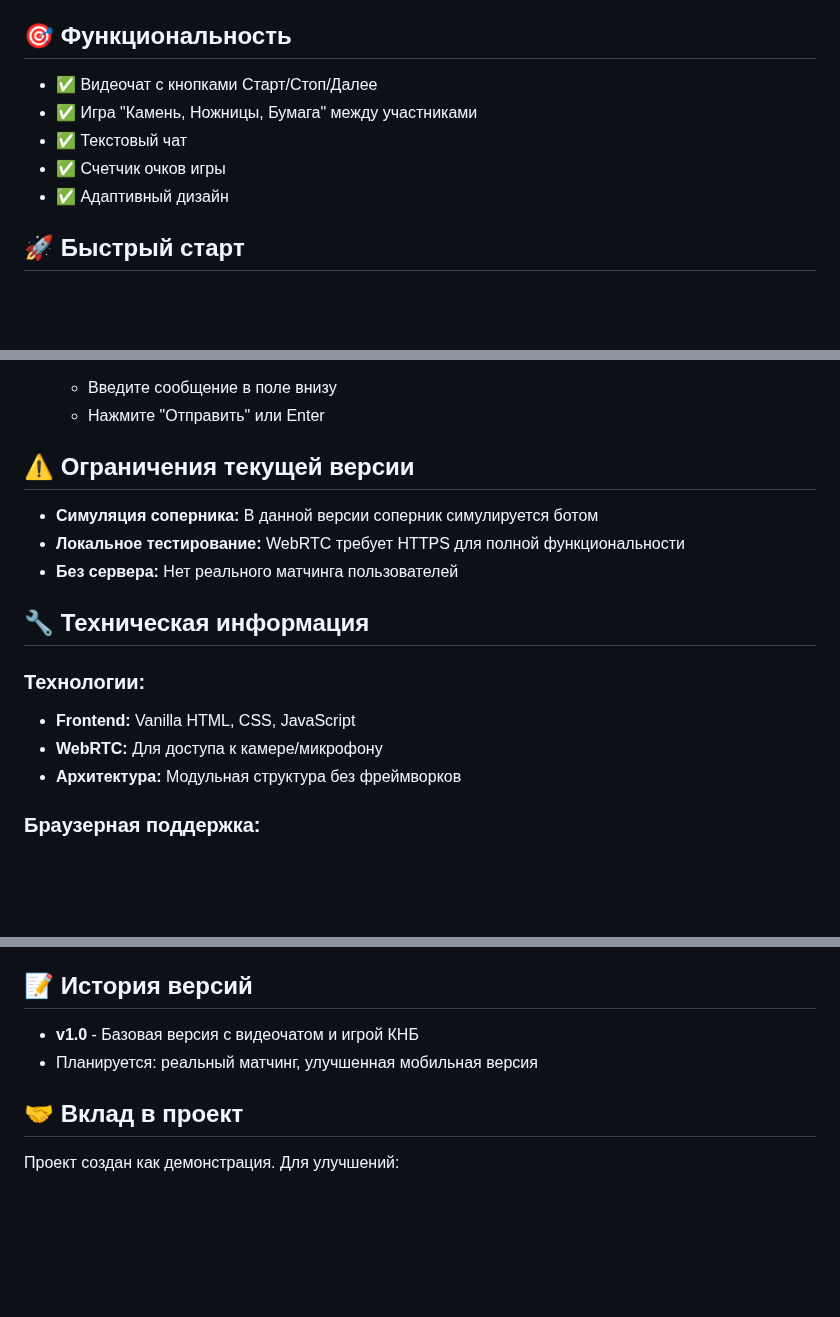
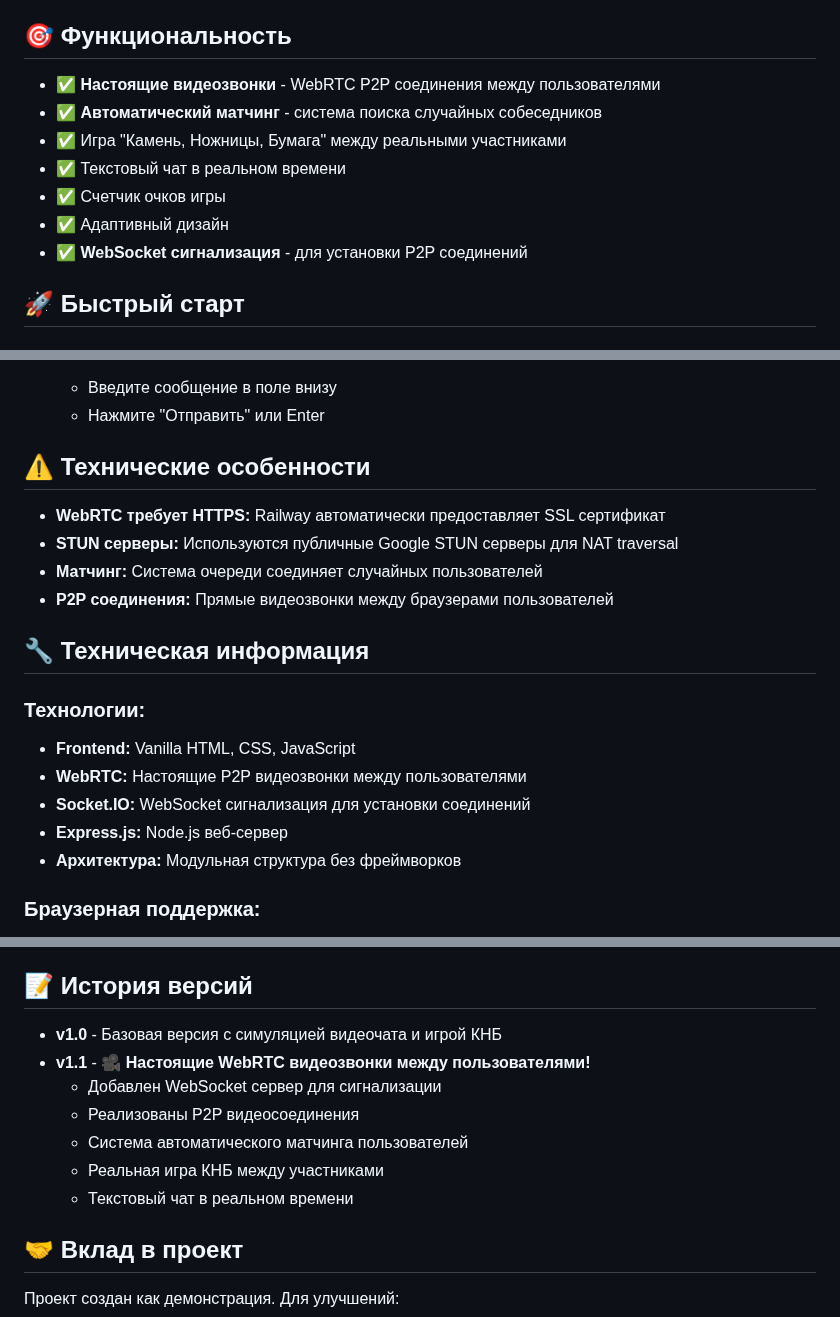
Before and after one commit to gumer3959/chatrulet-knb, a Markdown page: README.md, 3 parts joined by grey strips. Drawn GitHub-style; blank space fills up the shorter version.

Commit message:
📝 Обновлена документация - добавлена информация о WebRTC видеозвонках

```diff
--- a/README.md
+++ b/README.md
@@ -4,11 +4,13 @@
 
 ## 🎯 Функциональность
 
-- ✅ Видеочат с кнопками Старт/Стоп/Далее
-- ✅ Игра "Камень, Ножницы, Бумага" между участниками
-- ✅ Текстовый чат
+- ✅ **Настоящие видеозвонки** - WebRTC P2P соединения между пользователями
+- ✅ **Автоматический матчинг** - система поиска случайных собеседников
+- ✅ Игра "Камень, Ножницы, Бумага" между реальными участниками
+- ✅ Текстовый чат в реальном времени
 - ✅ Счетчик очков игры
 - ✅ Адаптивный дизайн
+- ✅ **WebSocket сигнализация** - для установки P2P соединений
 
 ## 🚀 Быстрый старт
 
@@ -88,17 +90,20 @@ chatrulet1.4_KNB/
    - Введите сообщение в поле внизу
    - Нажмите "Отправить" или Enter
 
-## ⚠️ Ограничения текущей версии
+## ⚠️ Технические особенности
 
-- **Симуляция соперника:** В данной версии соперник симулируется ботом
-- **Локальное тестирование:** WebRTC требует HTTPS для полной функциональности
-- **Без сервера:** Нет реального матчинга пользователей
+- **WebRTC требует HTTPS:** Railway автоматически предоставляет SSL сертификат
+- **STUN серверы:** Используются публичные Google STUN серверы для NAT traversal
+- **Матчинг:** Система очереди соединяет случайных пользователей
+- **P2P соединения:** Прямые видеозвонки между браузерами пользователей
 
 ## 🔧 Техническая информация
 
 ### Технологии:
 - **Frontend:** Vanilla HTML, CSS, JavaScript
-- **WebRTC:** Для доступа к камере/микрофону
+- **WebRTC:** Настоящие P2P видеозвонки между пользователями
+- **Socket.IO:** WebSocket сигнализация для установки соединений
+- **Express.js:** Node.js веб-сервер
 - **Архитектура:** Модульная структура без фреймворков
 
 ### Браузерная поддержка:
@@ -121,8 +126,13 @@ chatrulet1.4_KNB/
 
 ## 📝 История версий
 
-- **v1.0** - Базовая версия с видеочатом и игрой КНБ
-- Планируется: реальный матчинг, улучшенная мобильная версия
+- **v1.0** - Базовая версия с симуляцией видеочата и игрой КНБ
+- **v1.1** - 🎥 **Настоящие WebRTC видеозвонки между пользователями!**
+  - Добавлен WebSocket сервер для сигнализации
+  - Реализованы P2P видеосоединения
+  - Система автоматического матчинга пользователей
+  - Реальная игра КНБ между участниками
+  - Текстовый чат в реальном времени
 
 ## 🤝 Вклад в проект
 
```
